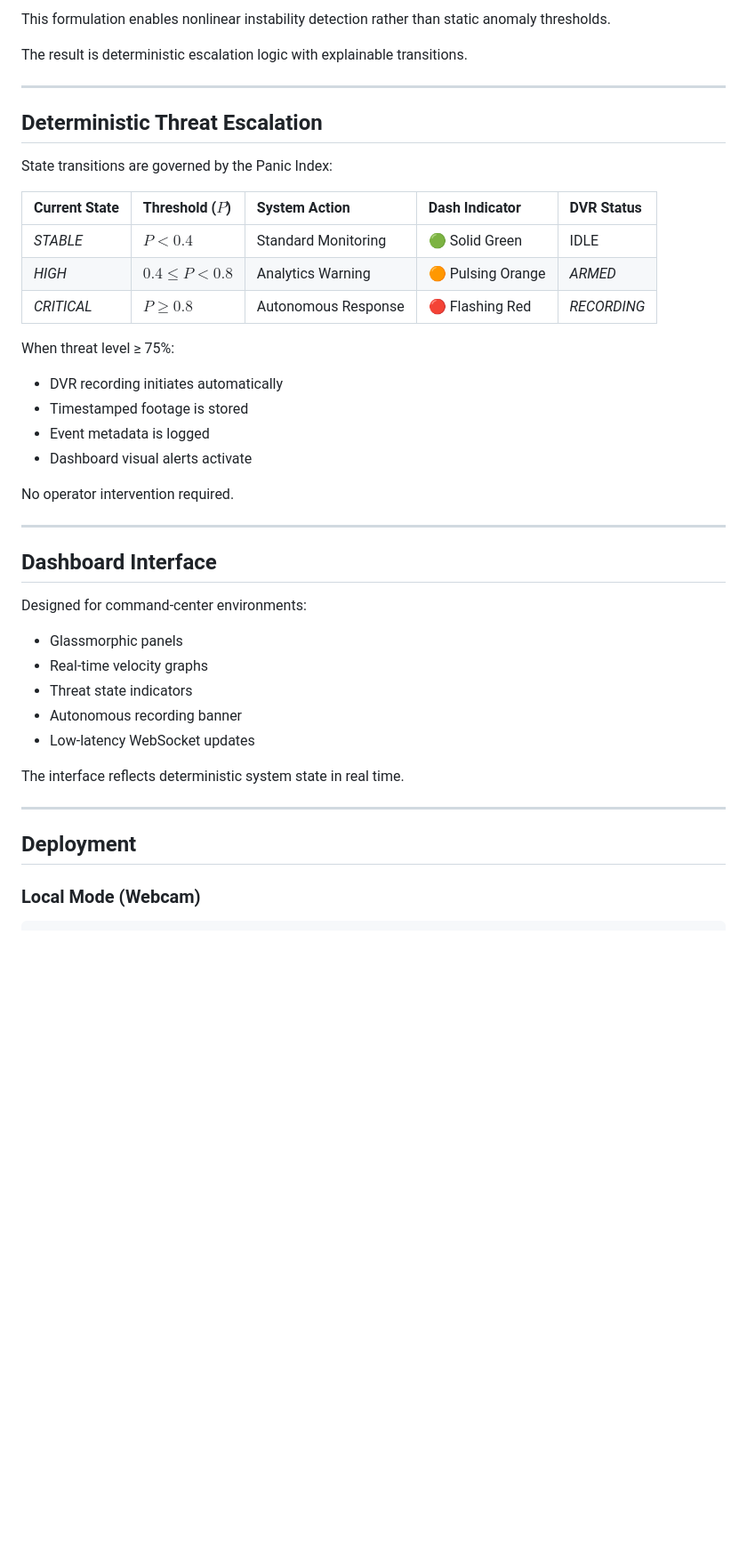
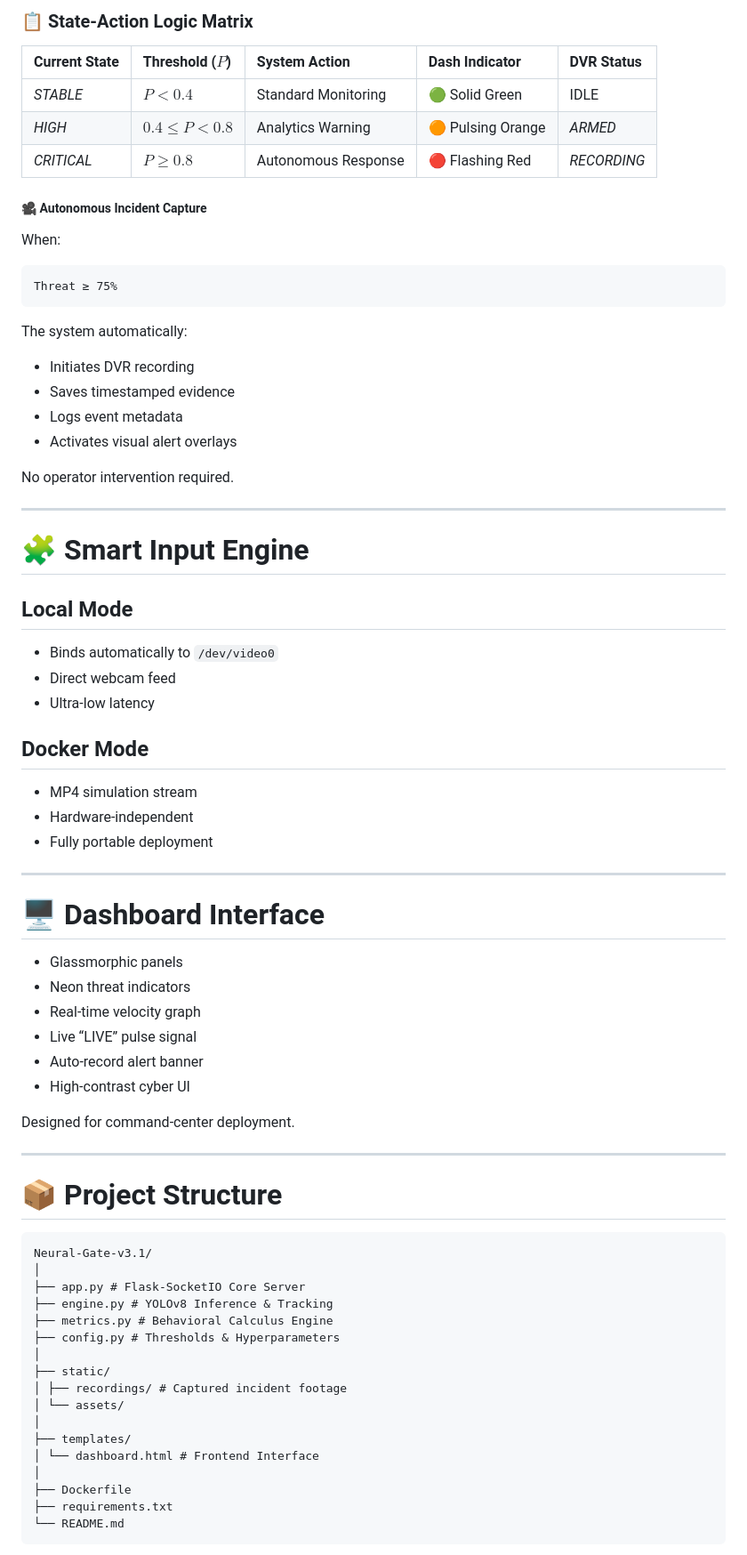
Before and after one commit to ahmedxzarai/Neural-Gate-v3.1, a Markdown page: README.md, the part around one of its changes. Shown at 89% size. Rendered like a GitHub page; blank space fills up the shorter version.

````diff
--- a/README.md
+++ b/README.md
@@ -132,45 +136,72 @@ Where:
 
-This formulation enables nonlinear instability detection rather than static anomaly thresholds.
-
-The result is deterministic escalation logic with explainable transitions.
-
----
-
-## Deterministic Threat Escalation
-
-State transitions are governed by the Panic Index:
-
+### 📋 State-Action Logic Matrix
 | Current State | Threshold ($P$) | System Action | Dash Indicator | DVR Status |
 | :--- | :--- | :--- | :--- | :--- |
 | *STABLE* | $P < 0.4$ | Standard Monitoring | 🟢 Solid Green | IDLE |
 | *HIGH* | $0.4 \leq P < 0.8$ | Analytics Warning | 🟠 Pulsing Orange | *ARMED* |
 | *CRITICAL* | $P \geq 0.8$ | Autonomous Response | 🔴 Flashing Red | *RECORDING* |
 
-When threat level ≥ 75%:
+##### 🎥 Autonomous Incident Capture
+When:
+```text
+Threat ≥ 75%
+```
+The system automatically:
 
-- DVR recording initiates automatically
-- Timestamped footage is stored
-- Event metadata is logged
-- Dashboard visual alerts activate
+- Initiates DVR recording
+- Saves timestamped evidence
+- Logs event metadata
+- Activates visual alert overlays
 
 No operator intervention required.
 
 ---
 
-## Dashboard Interface
+# 🧩 Smart Input Engine
 
-Designed for command-center environments:
+## Local Mode
+- Binds automatically to `/dev/video0`
+- Direct webcam feed
+- Ultra-low latency
 
-- Glassmorphic panels
-- Real-time velocity graphs
-- Threat state indicators
-- Autonomous recording banner
-- Low-latency WebSocket updates
-
-The interface reflects deterministic system state in real time.
+## Docker Mode
+- MP4 simulation stream
+- Hardware-independent
+- Fully portable deployment
 
 ---
 
-## Deployment
+# 🖥 Dashboard Interface
 
-### Local Mode (Webcam)
+- Glassmorphic panels
+- Neon threat indicators
+- Real-time velocity graph
+- Live “LIVE” pulse signal
+- Auto-record alert banner
+- High-contrast cyber UI
+
+Designed for command-center deployment.
+
+---
+
+# 📦 Project Structure
+```text
+Neural-Gate-v3.1/
+│
+├── app.py # Flask-SocketIO Core Server
+├── engine.py # YOLOv8 Inference & Tracking
+├── metrics.py # Behavioral Calculus Engine
+├── config.py # Thresholds & Hyperparameters
+│
+├── static/
+│ ├── recordings/ # Captured incident footage
+│ └── assets/
+│
+├── templates/
+│ └── dashboard.html # Frontend Interface
+│
+├── Dockerfile
+├── requirements.txt
+└── README.md
+```
+
````
Also changed, not shown: other parts of README.md (+118 -165 lines).
